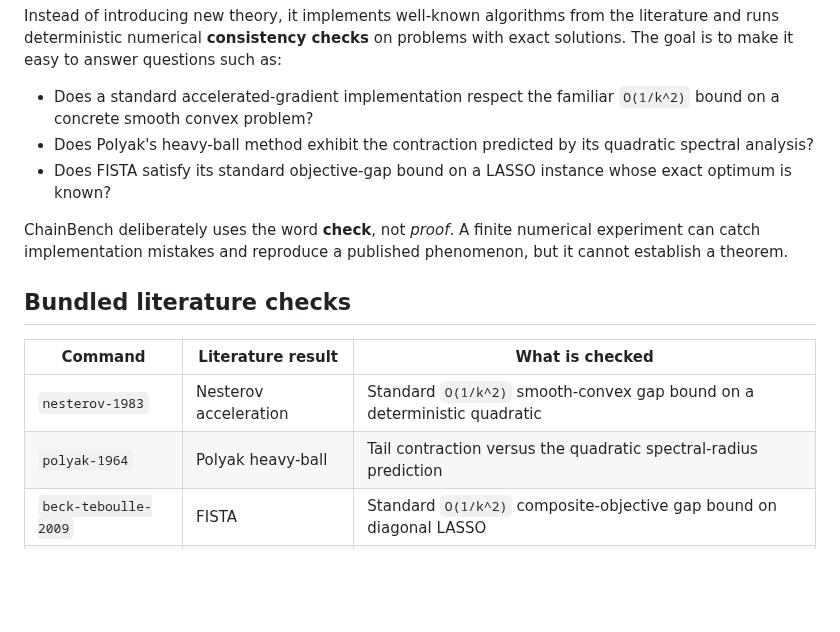
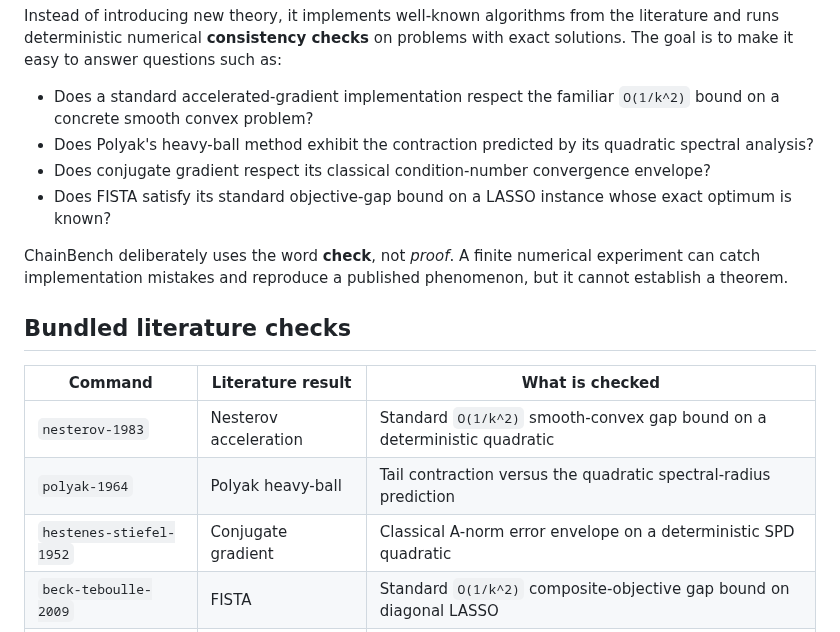
Before and after one commit to chocoemong17/chainbench, a Markdown page: README.md, the part around the change. Rendered like a GitHub page; blank space fills up the shorter version.

Commit message:
docs: document conjugate-gradient check

```diff
--- a/README.md
+++ b/README.md
@@ -9,6 +9,7 @@ Instead of introducing new theory, it implements well-known algorithms from the
 
 - Does a standard accelerated-gradient implementation respect the familiar `O(1/k^2)` bound on a concrete smooth convex problem?
 - Does Polyak's heavy-ball method exhibit the contraction predicted by its quadratic spectral analysis?
+- Does conjugate gradient respect its classical condition-number convergence envelope?
 - Does FISTA satisfy its standard objective-gap bound on a LASSO instance whose exact optimum is known?
 
 ChainBench deliberately uses the word **check**, not *proof*. A finite numerical experiment can catch implementation mistakes and reproduce a published phenomenon, but it cannot establish a theorem.
@@ -19,6 +20,7 @@ ChainBench deliberately uses the word **check**, not *proof*. A finite numerical
 |---|---|---|
 | `nesterov-1983` | Nesterov acceleration | Standard `O(1/k^2)` smooth-convex gap bound on a deterministic quadratic |
 | `polyak-1964` | Polyak heavy-ball | Tail contraction versus the quadratic spectral-radius prediction |
+| `hestenes-stiefel-1952` | Conjugate gradient | Classical A-norm error envelope on a deterministic SPD quadratic |
 | `beck-teboulle-2009` | FISTA | Standard `O(1/k^2)` composite-objective gap bound on diagonal LASSO |
 | `ista-vs-fista` | ISTA/FISTA | Same-budget empirical comparison on the bundled LASSO instance |
 | `gd-baseline` | Gradient descent | Standard `O(1/k)` smooth-convex gap bound |
```
